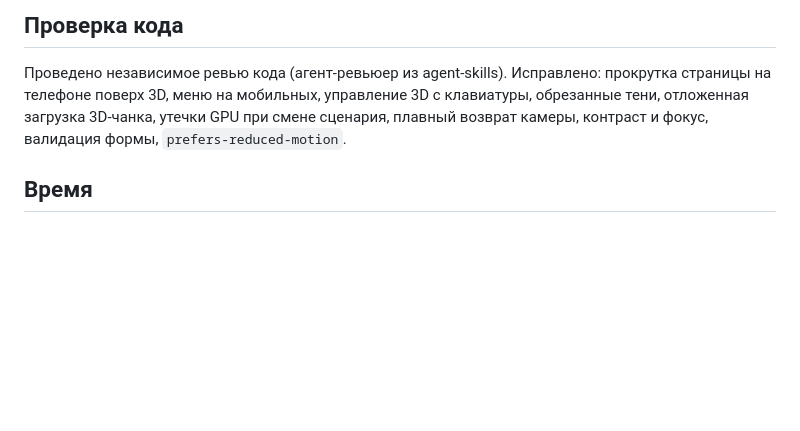
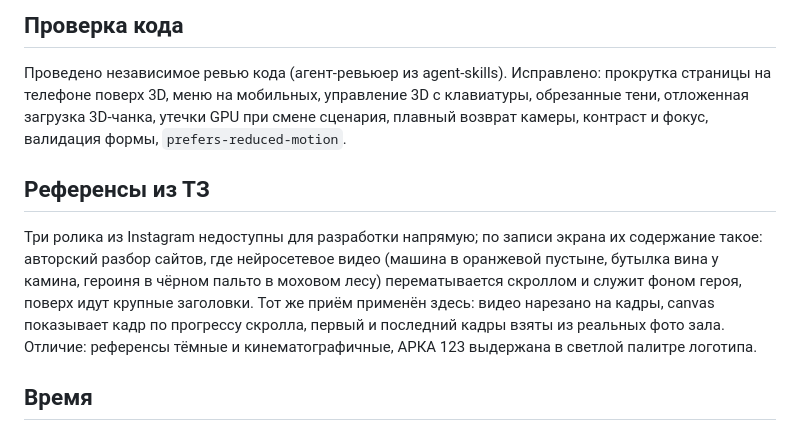
Before and after one commit to Ksenya77777/arka-123, a Markdown page: REPORT.md, the part around the change. Drawn GitHub-style; blank space fills up the shorter version.

Commit message:
Отчёт: референсы из ТЗ и как приём применён в проекте
Co-Authored-By: Claude Sonnet 5.5 <noreply@anthropic.com>

```diff
--- a/REPORT.md
+++ b/REPORT.md
@@ -39,6 +39,10 @@
 
 Проведено независимое ревью кода (агент-ревьюер из agent-skills). Исправлено: прокрутка страницы на телефоне поверх 3D, меню на мобильных, управление 3D с клавиатуры, обрезанные тени, отложенная загрузка 3D-чанка, утечки GPU при смене сценария, плавный возврат камеры, контраст и фокус, валидация формы, `prefers-reduced-motion`.
 
+## Референсы из ТЗ
+
+Три ролика из Instagram недоступны для разработки напрямую; по записи экрана их содержание такое: авторский разбор сайтов, где нейросетевое видео (машина в оранжевой пустыне, бутылка вина у камина, героиня в чёрном пальто в моховом лесу) перематывается скроллом и служит фоном героя, поверх идут крупные заголовки. Тот же приём применён здесь: видео нарезано на кадры, canvas показывает кадр по прогрессу скролла, первый и последний кадры взяты из реальных фото зала. Отличие: референсы тёмные и кинематографичные, АРКА 123 выдержана в светлой палитре логотипа.
+
 ## Время
 
 Работа агента в сессии Claude Code: примерно 3 часа (оценка, точный замер не велся).
```
